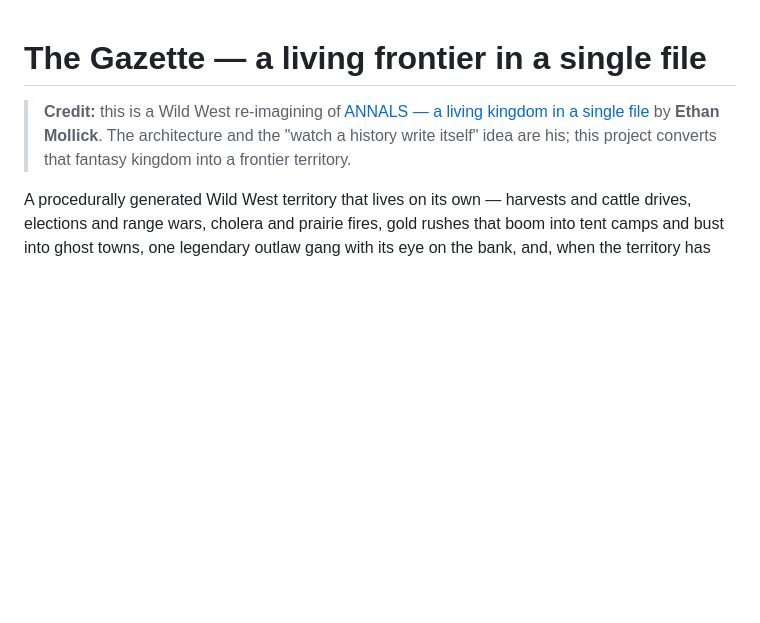
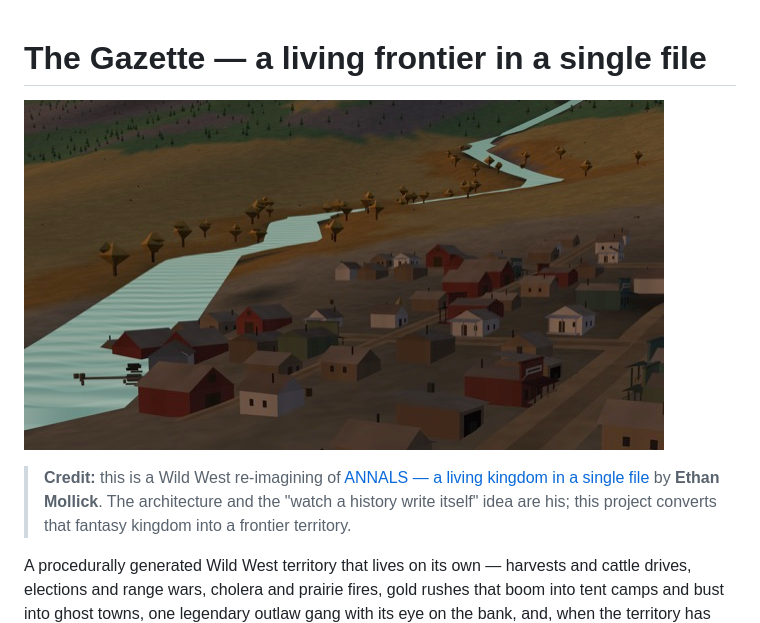
Before and after one commit to pbzona/wild-wild-web, a Markdown page: README.md, the part around the change. Drawn GitHub-style; pictures changed too: img/screenshot.jpg (added); blank space fills up the shorter version.

Commit message:
Various improvements
- Add favicon
- Add screenshot to README
- Clarify 'ranges' terminology

```diff
--- a/README.md
+++ b/README.md
@@ -1,4 +1,6 @@
 # The Gazette — a living frontier in a single file
+
+![A river town at dusk in The Gazette](img/screenshot.jpg)
 
 > **Credit:** this is a Wild West re-imagining of [ANNALS — a living kingdom in a single file](https://github.com/emollick/annals-kingdom) by **Ethan Mollick**. The architecture and the "watch a history write itself" idea are his; this project converts that fantasy kingdom into a frontier territory.
 
```
Also changed, not shown: AGENTS.md (+1 -1 lines), SPEC.md (+4 -4 lines), 2 other files.
